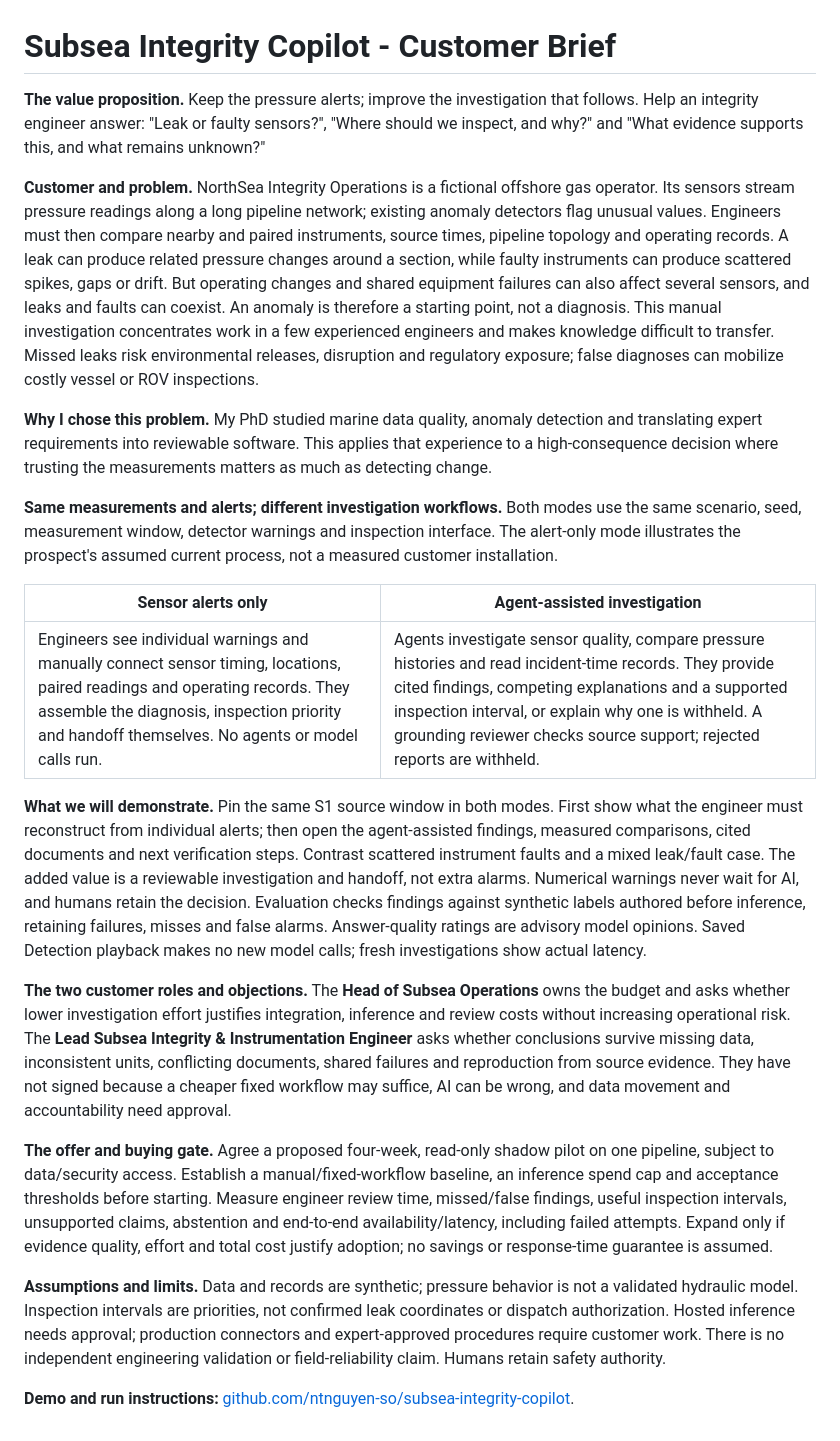
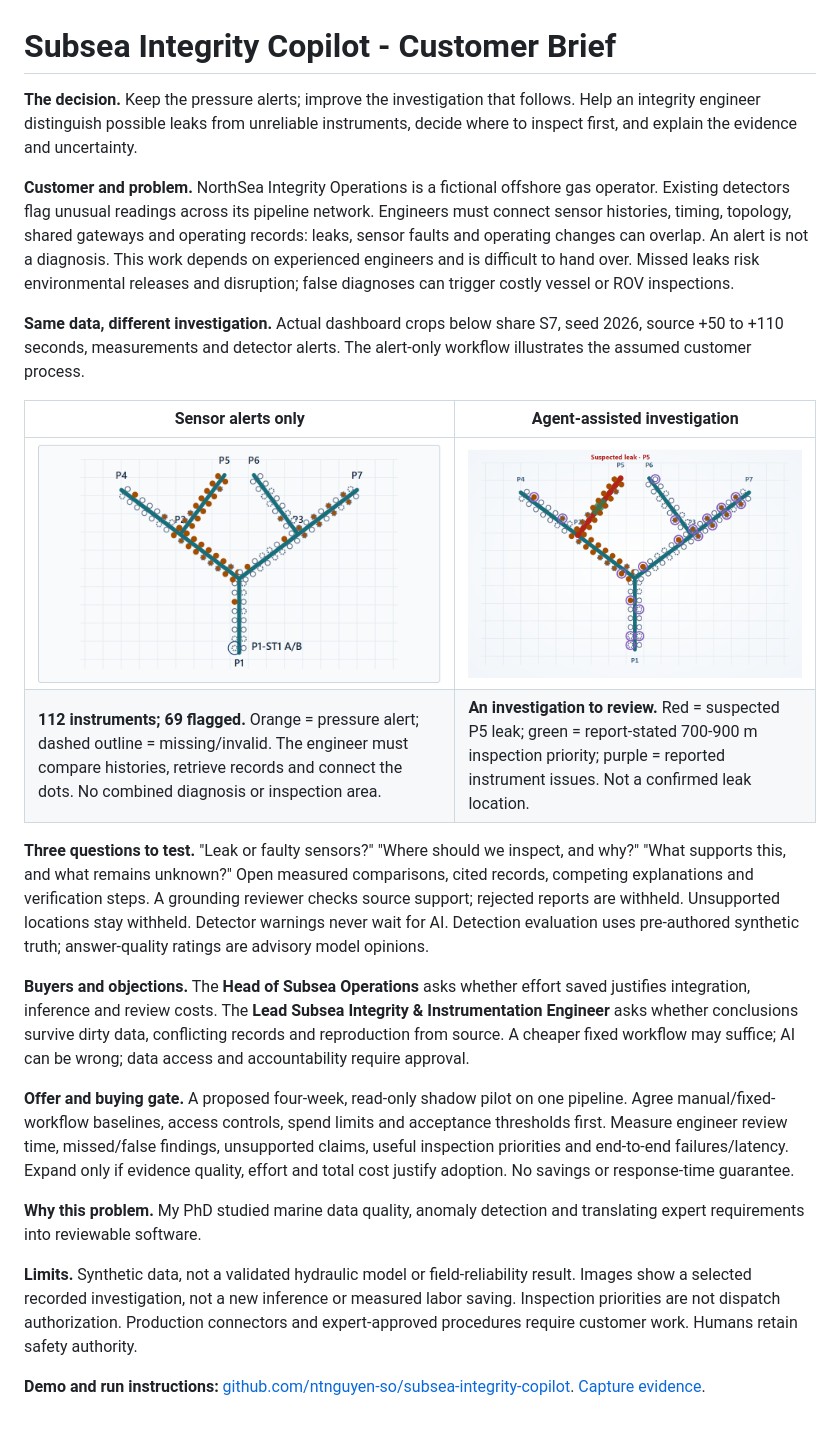
Before and after one commit to ntnguyen-so/subsea-integrity-copilot, a Markdown page: docs/ONE_PAGE_BRIEF.md, the part around the change. Drawn GitHub-style; pictures changed too: docs/assets/brief-agent-assisted.png (added), docs/assets/brief-sensor-alerts.png (added).

Commit message:
Illustrate customer brief with matching dashboard captures
Co-authored-by: Copilot <223556219+Copilot@users.noreply.github.com>

Copilot-Session: 88f730da-e04f-4260-b774-0218c25e9218

```diff
--- a/docs/ONE_PAGE_BRIEF.md
+++ b/docs/ONE_PAGE_BRIEF.md
@@ -1,23 +1,24 @@
 # Subsea Integrity Copilot - Customer Brief
 
-**The value proposition.** Keep the pressure alerts; improve the investigation that follows. Help an integrity engineer answer: "Leak or faulty sensors?", "Where should we inspect, and why?" and "What evidence supports this, and what remains unknown?"
+**The decision.** Keep the pressure alerts; improve the investigation that follows. Help an integrity engineer distinguish possible leaks from unreliable instruments, decide where to inspect first, and explain the evidence and uncertainty.
 
-**Customer and problem.** NorthSea Integrity Operations is a fictional offshore gas operator. Its sensors stream pressure readings along a long pipeline network; existing anomaly detectors flag unusual values. Engineers must then compare nearby and paired instruments, source times, pipeline topology and operating records. A leak can produce related pressure changes around a section, while faulty instruments can produce scattered spikes, gaps or drift. But operating changes and shared equipment failures can also affect several sensors, and leaks and faults can coexist. An anomaly is therefore a starting point, not a diagnosis. This manual investigation concentrates work in a few experienced engineers and makes knowledge difficult to transfer. Missed leaks risk environmental releases, disruption and regulatory exposure; false diagnoses can mobilize costly vessel or ROV inspections.
+**Customer and problem.** NorthSea Integrity Operations is a fictional offshore gas operator. Existing detectors flag unusual readings across its pipeline network. Engineers must connect sensor histories, timing, topology, shared gateways and operating records: leaks, sensor faults and operating changes can overlap. An alert is not a diagnosis. This work depends on experienced engineers and is difficult to hand over. Missed leaks risk environmental releases and disruption; false diagnoses can trigger costly vessel or ROV inspections.
 
-**Why I chose this problem.** My PhD studied marine data quality, anomaly detection and translating expert requirements into reviewable software. This applies that experience to a high-consequence decision where trusting the measurements matters as much as detecting change.
-
-**Same measurements and alerts; different investigation workflows.** Both modes use the same scenario, seed, measurement window, detector warnings and inspection interface. The alert-only mode illustrates the prospect's assumed current process, not a measured customer installation.
+**Same data, different investigation.** Actual dashboard crops below share S7, seed 2026, source +50 to +110 seconds, measurements and detector alerts. The alert-only workflow illustrates the assumed customer process.
 
 | Sensor alerts only | Agent-assisted investigation |
 |---|---|
-| Engineers see individual warnings and manually connect sensor timing, locations, paired readings and operating records. They assemble the diagnosis, inspection priority and handoff themselves. No agents or model calls run. | Agents investigate sensor quality, compare pressure histories and read incident-time records. They provide cited findings, competing explanations and a supported inspection interval, or explain why one is withheld. A grounding reviewer checks source support; rejected reports are withheld. |
+| ![Dashboard crop: individual pressure alerts and missing readings across seven pipeline segments](assets/brief-sensor-alerts.png) | ![Dashboard crop: suspected P5 leak, report-stated inspection priority and separate instrument issues](assets/brief-agent-assisted.png) |
+| **112 instruments; 69 flagged.** Orange = pressure alert; dashed outline = missing/invalid. The engineer must compare histories, retrieve records and connect the dots. No combined diagnosis or inspection area. | **An investigation to review.** Red = suspected P5 leak; green = report-stated 700-900 m inspection priority; purple = reported instrument issues. Not a confirmed leak location. |
 
-**What we will demonstrate.** Pin the same S1 source window in both modes. First show what the engineer must reconstruct from individual alerts; then open the agent-assisted findings, measured comparisons, cited documents and next verification steps. Contrast scattered instrument faults and a mixed leak/fault case. The added value is a reviewable investigation and handoff, not extra alarms. Numerical warnings never wait for AI, and humans retain the decision. Evaluation checks findings against synthetic labels authored before inference, retaining failures, misses and false alarms. Answer-quality ratings are advisory model opinions. Saved Detection playback makes no new model calls; fresh investigations show actual latency.
+**Three questions to test.** "Leak or faulty sensors?" "Where should we inspect, and why?" "What supports this, and what remains unknown?" Open measured comparisons, cited records, competing explanations and verification steps. A grounding reviewer checks source support; rejected reports are withheld. Unsupported locations stay withheld. Detector warnings never wait for AI. Detection evaluation uses pre-authored synthetic truth; answer-quality ratings are advisory model opinions.
 
-**The two customer roles and objections.** The **Head of Subsea Operations** owns the budget and asks whether lower investigation effort justifies integration, inference and review costs without increasing operational risk. The **Lead Subsea Integrity & Instrumentation Engineer** asks whether conclusions survive missing data, inconsistent units, conflicting documents, shared failures and reproduction from source evidence. They have not signed because a cheaper fixed workflow may suffice, AI can be wrong, and data movement and accountability need approval.
+**Buyers and objections.** The **Head of Subsea Operations** asks whether effort saved justifies integration, inference and review costs. The **Lead Subsea Integrity & Instrumentation Engineer** asks whether conclusions survive dirty data, conflicting records and reproduction from source. A cheaper fixed workflow may suffice; AI can be wrong; data access and accountability require approval.
 
-**The offer and buying gate.** Agree a proposed four-week, read-only shadow pilot on one pipeline, subject to data/security access. Establish a manual/fixed-workflow baseline, an inference spend cap and acceptance thresholds before starting. Measure engineer review time, missed/false findings, useful inspection intervals, unsupported claims, abstention and end-to-end availability/latency, including failed attempts. Expand only if evidence quality, effort and total cost justify adoption; no savings or response-time guarantee is assumed.
+**Offer and buying gate.** A proposed four-week, read-only shadow pilot on one pipeline. Agree manual/fixed-workflow baselines, access controls, spend limits and acceptance thresholds first. Measure engineer review time, missed/false findings, unsupported claims, useful inspection priorities and end-to-end failures/latency. Expand only if evidence quality, effort and total cost justify adoption. No savings or response-time guarantee.
 
-**Assumptions and limits.** Data and records are synthetic; pressure behavior is not a validated hydraulic model. Inspection intervals are priorities, not confirmed leak coordinates or dispatch authorization. Hosted inference needs approval; production connectors and expert-approved procedures require customer work. There is no independent engineering validation or field-reliability claim. Humans retain safety authority.
+**Why this problem.** My PhD studied marine data quality, anomaly detection and translating expert requirements into reviewable software.
 
-**Demo and run instructions:** [github.com/ntnguyen-so/subsea-integrity-copilot](https://github.com/ntnguyen-so/subsea-integrity-copilot).
+**Limits.** Synthetic data, not a validated hydraulic model or field-reliability result. Images show a selected recorded investigation, not a new inference or measured labor saving. Inspection priorities are not dispatch authorization. Production connectors and expert-approved procedures require customer work. Humans retain safety authority.
+
+**Demo and run instructions:** [github.com/ntnguyen-so/subsea-integrity-copilot](https://github.com/ntnguyen-so/subsea-integrity-copilot). [Capture evidence](https://github.com/ntnguyen-so/subsea-integrity-copilot/blob/main/docs/evidence/brief-dashboard-comparison.json).
```
Also changed, not shown: docs/SUBMISSION_BRIEF.md (+12 -11 lines), 5 other files.
